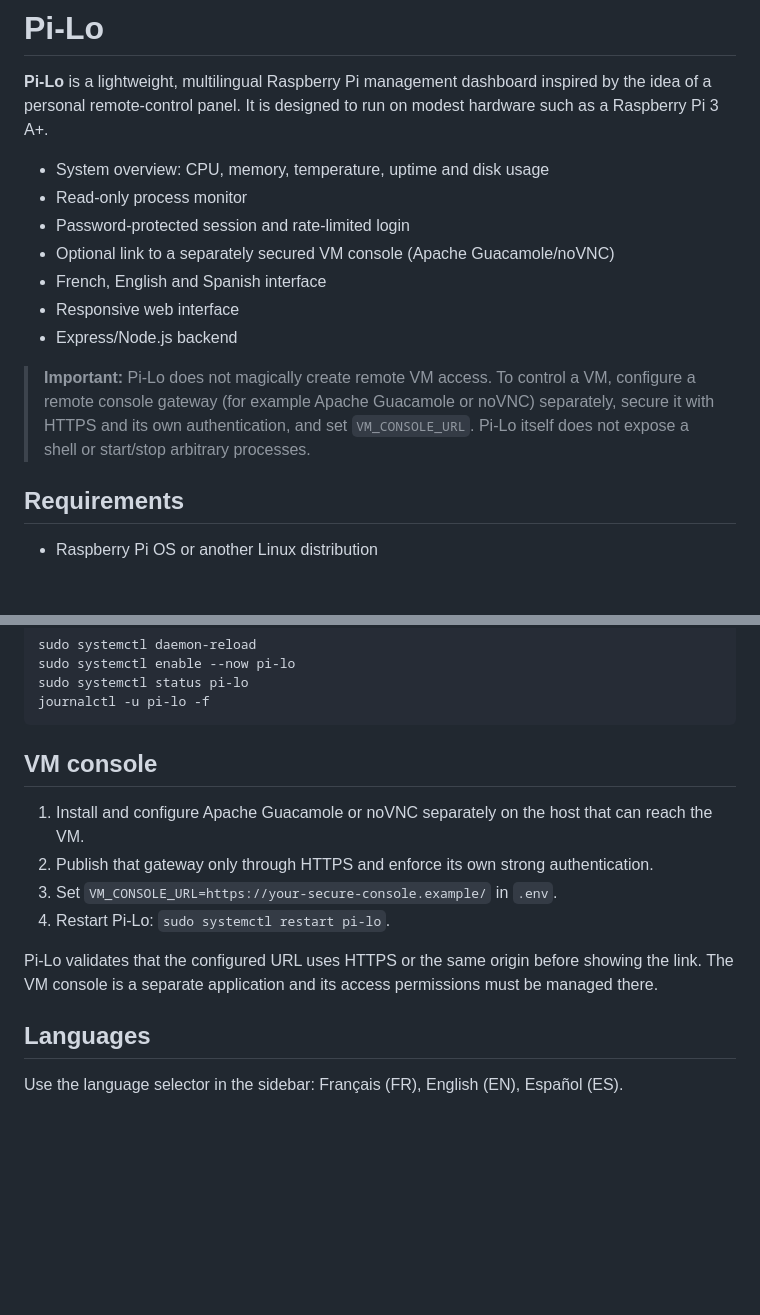
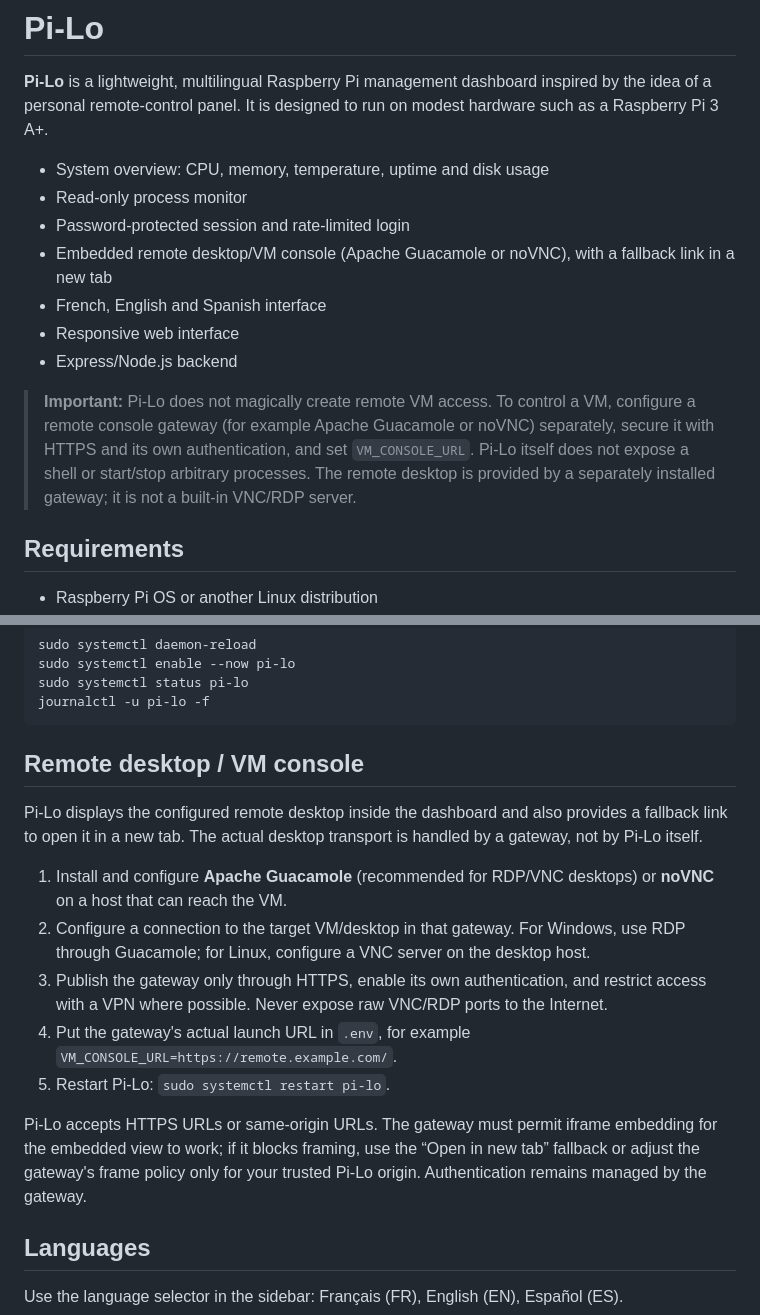
Before and after one commit to louisoff84/Pi-Lo, a Markdown page: README.md, 2 parts joined by grey strips. GitHub-like rendering; blank space fills up the shorter version.

Commit message:
docs: explain embedded remote desktop setup

````diff
--- a/README.md
+++ b/README.md
@@ -5,12 +5,12 @@
 - System overview: CPU, memory, temperature, uptime and disk usage
 - Read-only process monitor
 - Password-protected session and rate-limited login
-- Optional link to a separately secured VM console (Apache Guacamole/noVNC)
+- Embedded remote desktop/VM console (Apache Guacamole or noVNC), with a fallback link in a new tab
 - French, English and Spanish interface
 - Responsive web interface
 - Express/Node.js backend
 
-> **Important:** Pi-Lo does not magically create remote VM access. To control a VM, configure a remote console gateway (for example Apache Guacamole or noVNC) separately, secure it with HTTPS and its own authentication, and set `VM_CONSOLE_URL`. Pi-Lo itself does not expose a shell or start/stop arbitrary processes.
+> **Important:** Pi-Lo does not magically create remote VM access. To control a VM, configure a remote console gateway (for example Apache Guacamole or noVNC) separately, secure it with HTTPS and its own authentication, and set `VM_CONSOLE_URL`. Pi-Lo itself does not expose a shell or start/stop arbitrary processes. The remote desktop is provided by a separately installed gateway; it is not a built-in VNC/RDP server.
 
 ## Requirements
 
@@ -83,14 +83,17 @@ sudo systemctl status pi-lo
 journalctl -u pi-lo -f
 ```
 
-## VM console
+## Remote desktop / VM console
 
-1. Install and configure Apache Guacamole or noVNC separately on the host that can reach the VM.
-2. Publish that gateway only through HTTPS and enforce its own strong authentication.
-3. Set `VM_CONSOLE_URL=https://your-secure-console.example/` in `.env`.
-4. Restart Pi-Lo: `sudo systemctl restart pi-lo`.
+Pi-Lo displays the configured remote desktop inside the dashboard and also provides a fallback link to open it in a new tab. The actual desktop transport is handled by a gateway, not by Pi-Lo itself.
 
-Pi-Lo validates that the configured URL uses HTTPS or the same origin before showing the link. The VM console is a separate application and its access permissions must be managed there.
+1. Install and configure **Apache Guacamole** (recommended for RDP/VNC desktops) or **noVNC** on a host that can reach the VM.
+2. Configure a connection to the target VM/desktop in that gateway. For Windows, use RDP through Guacamole; for Linux, configure a VNC server on the desktop host.
+3. Publish the gateway only through HTTPS, enable its own authentication, and restrict access with a VPN where possible. Never expose raw VNC/RDP ports to the Internet.
+4. Put the gateway's actual launch URL in `.env`, for example `VM_CONSOLE_URL=https://remote.example.com/`.
+5. Restart Pi-Lo: `sudo systemctl restart pi-lo`.
+
+Pi-Lo accepts HTTPS URLs or same-origin URLs. The gateway must permit iframe embedding for the embedded view to work; if it blocks framing, use the “Open in new tab” fallback or adjust the gateway's frame policy only for your trusted Pi-Lo origin. Authentication remains managed by the gateway.
 
 ## Languages
 
````
